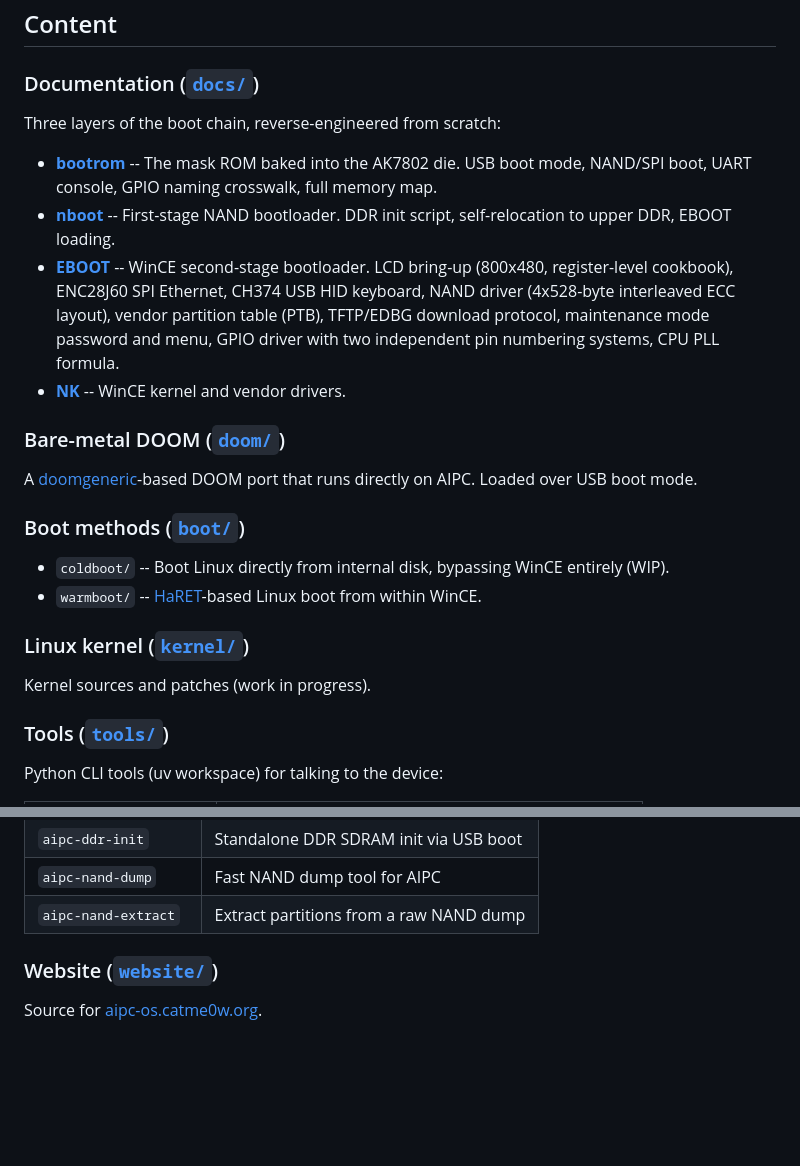
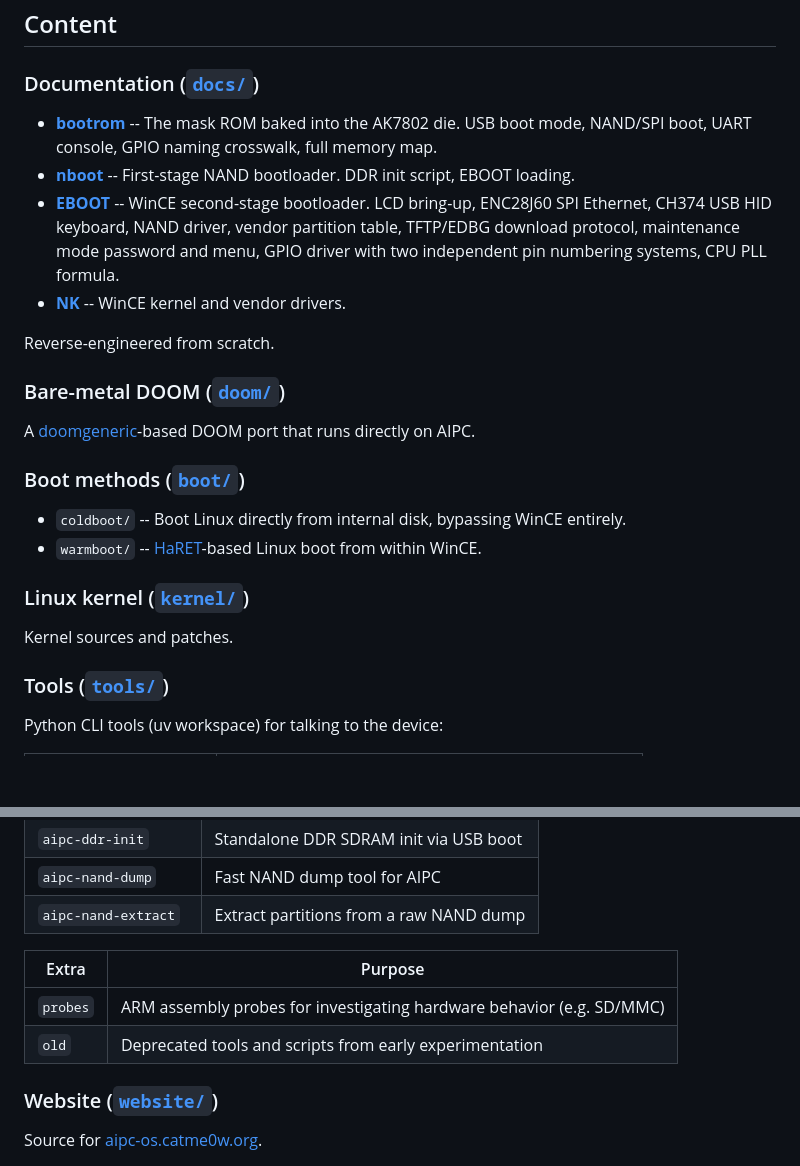
Before and after one commit to CatMe0w/aipc-os, a Markdown page: README.md, 2 parts joined by grey strips. Drawn GitHub-style; blank space fills up the shorter version.

Commit message:
chore: cleanup readme

```diff
--- a/README.md
+++ b/README.md
@@ -14,25 +14,25 @@ See [https://aipc-os.catme0w.org/](https://aipc-os.catme0w.org/) for the project
 
 ### Documentation ([`docs/`](docs/))
 
-Three layers of the boot chain, reverse-engineered from scratch:
+- **[bootrom](docs/bootrom/README.md)** -- The mask ROM baked into the AK7802 die. USB boot mode, NAND/SPI boot, UART console, GPIO naming crosswalk, full memory map.
+- **[nboot](docs/nboot/README.md)** -- First-stage NAND bootloader. DDR init script, EBOOT loading.
+- **[EBOOT](docs/eboot/README.md)** -- WinCE second-stage bootloader. LCD bring-up, ENC28J60 SPI Ethernet, CH374 USB HID keyboard, NAND driver, vendor partition table, TFTP/EDBG download protocol, maintenance mode password and menu, GPIO driver with two independent pin numbering systems, CPU PLL formula.
+- **[NK](docs/nk/README.md)** -- WinCE kernel and vendor drivers.
 
-- **[bootrom](docs/bootrom/README.md)** -- The mask ROM baked into the AK7802 die. USB boot mode, NAND/SPI boot, UART console, GPIO naming crosswalk, full memory map.
-- **[nboot](docs/nboot/README.md)** -- First-stage NAND bootloader. DDR init script, self-relocation to upper DDR, EBOOT loading.
-- **[EBOOT](docs/eboot/README.md)** -- WinCE second-stage bootloader. LCD bring-up (800x480, register-level cookbook), ENC28J60 SPI Ethernet, CH374 USB HID keyboard, NAND driver (4x528-byte interleaved ECC layout), vendor partition table (PTB), TFTP/EDBG download protocol, maintenance mode password and menu, GPIO driver with two independent pin numbering systems, CPU PLL formula.
-- **[NK](docs/nk/README.md)** -- WinCE kernel and vendor drivers.
+Reverse-engineered from scratch.
 
 ### Bare-metal DOOM ([`doom/`](doom/))
 
-A [doomgeneric](https://github.com/ozkl/doomgeneric)-based DOOM port that runs directly on AIPC. Loaded over USB boot mode.
+A [doomgeneric](https://github.com/ozkl/doomgeneric)-based DOOM port that runs directly on AIPC.
 
 ### Boot methods ([`boot/`](boot/))
 
-- `coldboot/` -- Boot Linux directly from internal disk, bypassing WinCE entirely (WIP).
+- `coldboot/` -- Boot Linux directly from internal disk, bypassing WinCE entirely.
 - `warmboot/` -- [HaRET](boot/warmboot/third_party/)-based Linux boot from within WinCE.
 
 ### Linux kernel ([`kernel/`](kernel/))
 
-Kernel sources and patches (work in progress).
+Kernel sources and patches.
 
 ### Tools ([`tools/`](tools/))
 
@@ -49,6 +49,11 @@ Python CLI tools (uv workspace) for talking to the device:
 | `aipc-ddr-init`      | Standalone DDR SDRAM init via USB boot  |
 | `aipc-nand-dump`     | Fast NAND dump tool for AIPC            |
 | `aipc-nand-extract`  | Extract partitions from a raw NAND dump |
+
+| Extra    | Purpose                                                               |
+| -------- | --------------------------------------------------------------------- |
+| `probes` | ARM assembly probes for investigating hardware behavior (e.g. SD/MMC) |
+| `old`    | Deprecated tools and scripts from early experimentation               |
 
 ### Website ([`website/`](website/))
 
```
